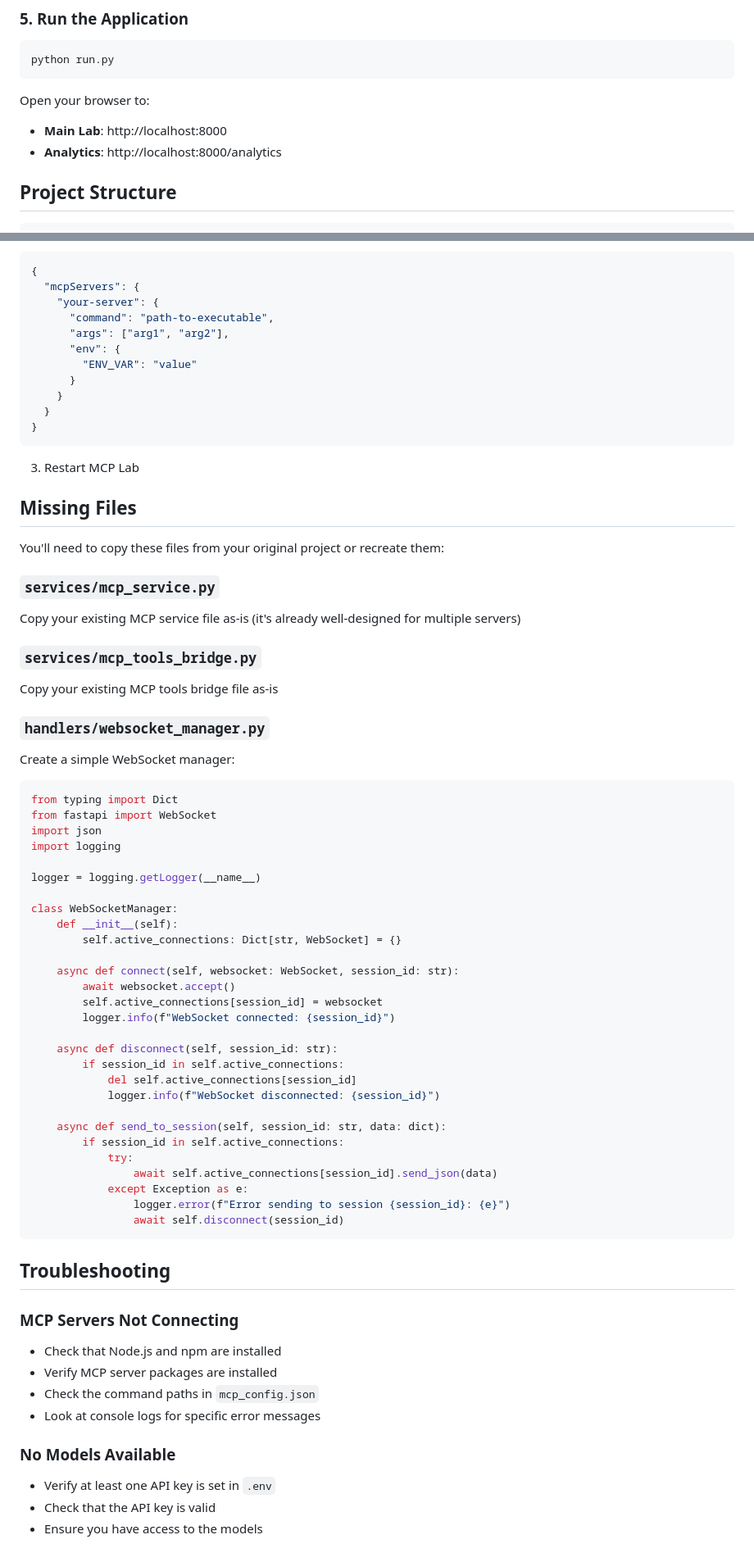
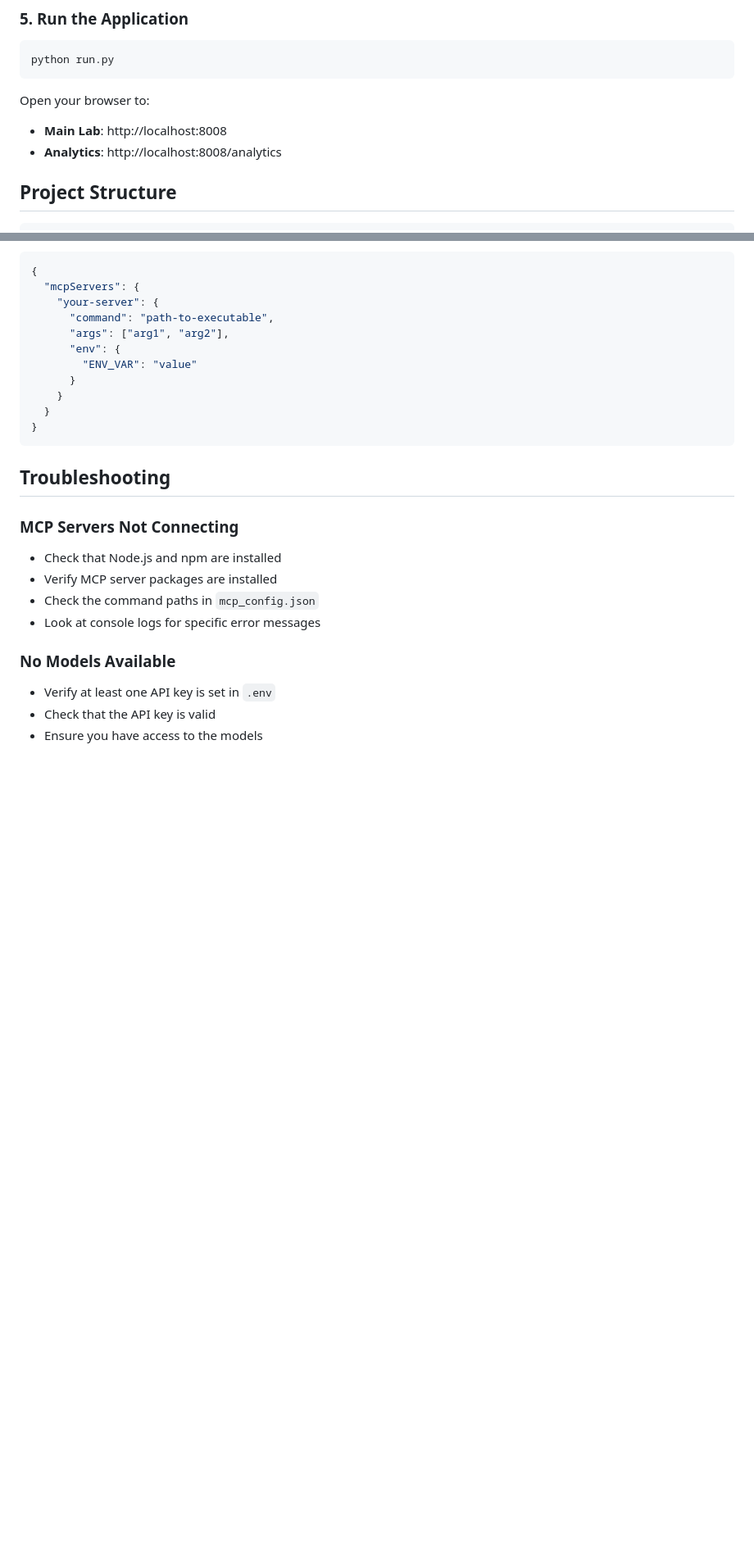
Before and after one commit to binabik-ai/mcp-lab, a Markdown page: README.md, 2 parts joined by grey strips. Shown at 82% size. GitHub-like rendering; blank space fills up the shorter version.

````diff
--- a/README.md
+++ b/README.md
@@ -77,8 +65,8 @@ python run.py
 ```
 
 Open your browser to:
-- **Main Lab**: http://localhost:8000
-- **Analytics**: http://localhost:8000/analytics
+- **Main Lab**: http://localhost:8008
+- **Analytics**: http://localhost:8008/analytics
 
 ## Project Structure
 
@@ -161,52 +149,6 @@ npm install -g @modelcontextprotocol/server-name
 }
 ```
 
-3. Restart MCP Lab
-
-## Missing Files
-
-You'll need to copy these files from your original project or recreate them:
-
-### `services/mcp_service.py`
-Copy your existing MCP service file as-is (it's already well-designed for multiple servers)
-
-### `services/mcp_tools_bridge.py`
-Copy your existing MCP tools bridge file as-is
-
-### `handlers/websocket_manager.py`
-Create a simple WebSocket manager:
-
-```python
-from typing import Dict
-from fastapi import WebSocket
-import json
-import logging
-
-logger = logging.getLogger(__name__)
-
-class WebSocketManager:
-    def __init__(self):
-        self.active_connections: Dict[str, WebSocket] = {}
-
-    async def connect(self, websocket: WebSocket, session_id: str):
-        await websocket.accept()
-        self.active_connections[session_id] = websocket
-        logger.info(f"WebSocket connected: {session_id}")
-
-    async def disconnect(self, session_id: str):
-        if session_id in self.active_connections:
-            del self.active_connections[session_id]
-            logger.info(f"WebSocket disconnected: {session_id}")
-
-    async def send_to_session(self, session_id: str, data: dict):
-        if session_id in self.active_connections:
-            try:
-                await self.active_connections[session_id].send_json(data)
-            except Exception as e:
-                logger.error(f"Error sending to session {session_id}: {e}")
-                await self.disconnect(session_id)
-```
-
 ## Troubleshooting
 
 ### MCP Servers Not Connecting
````
Also changed, not shown: other parts of README.md (+6 -25 lines).
